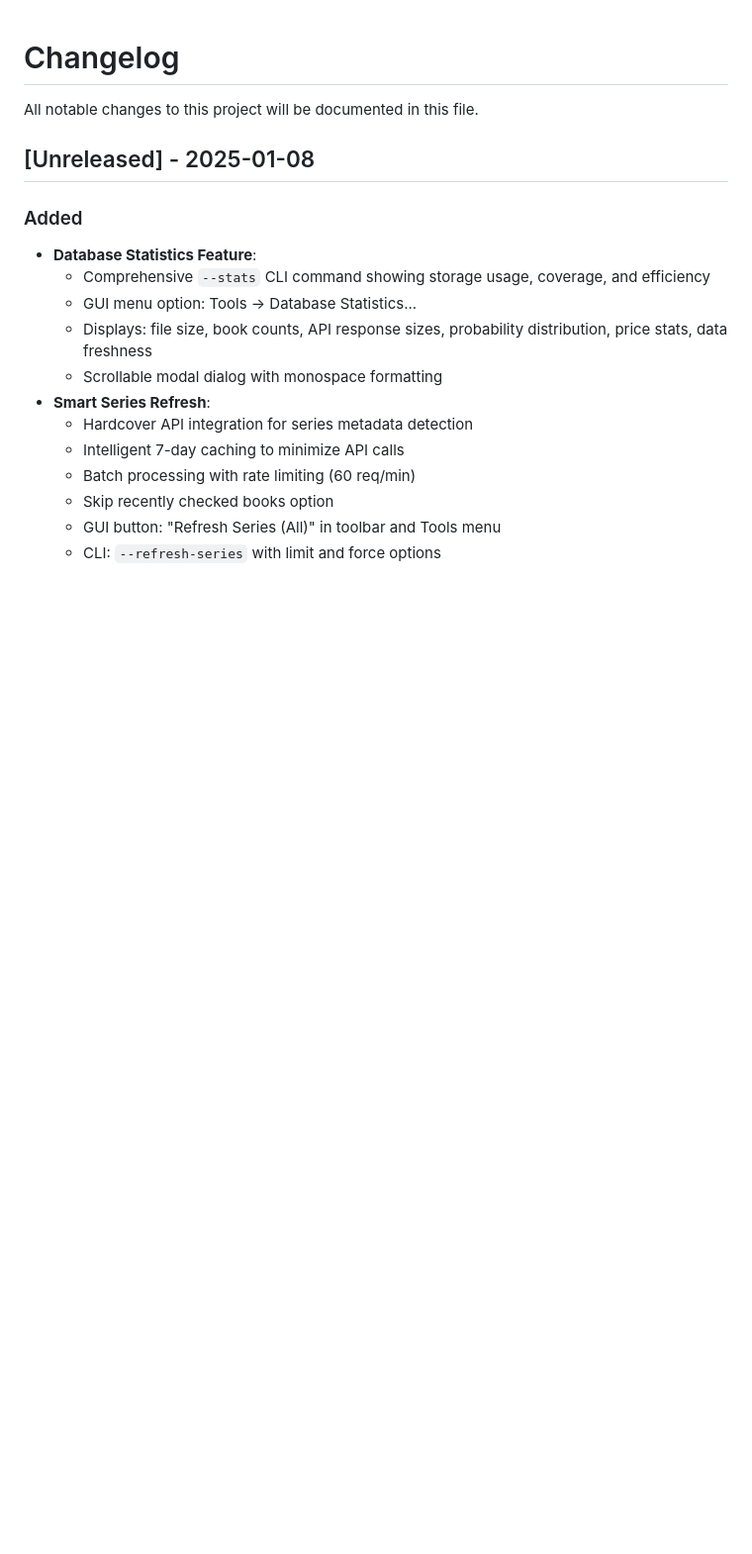
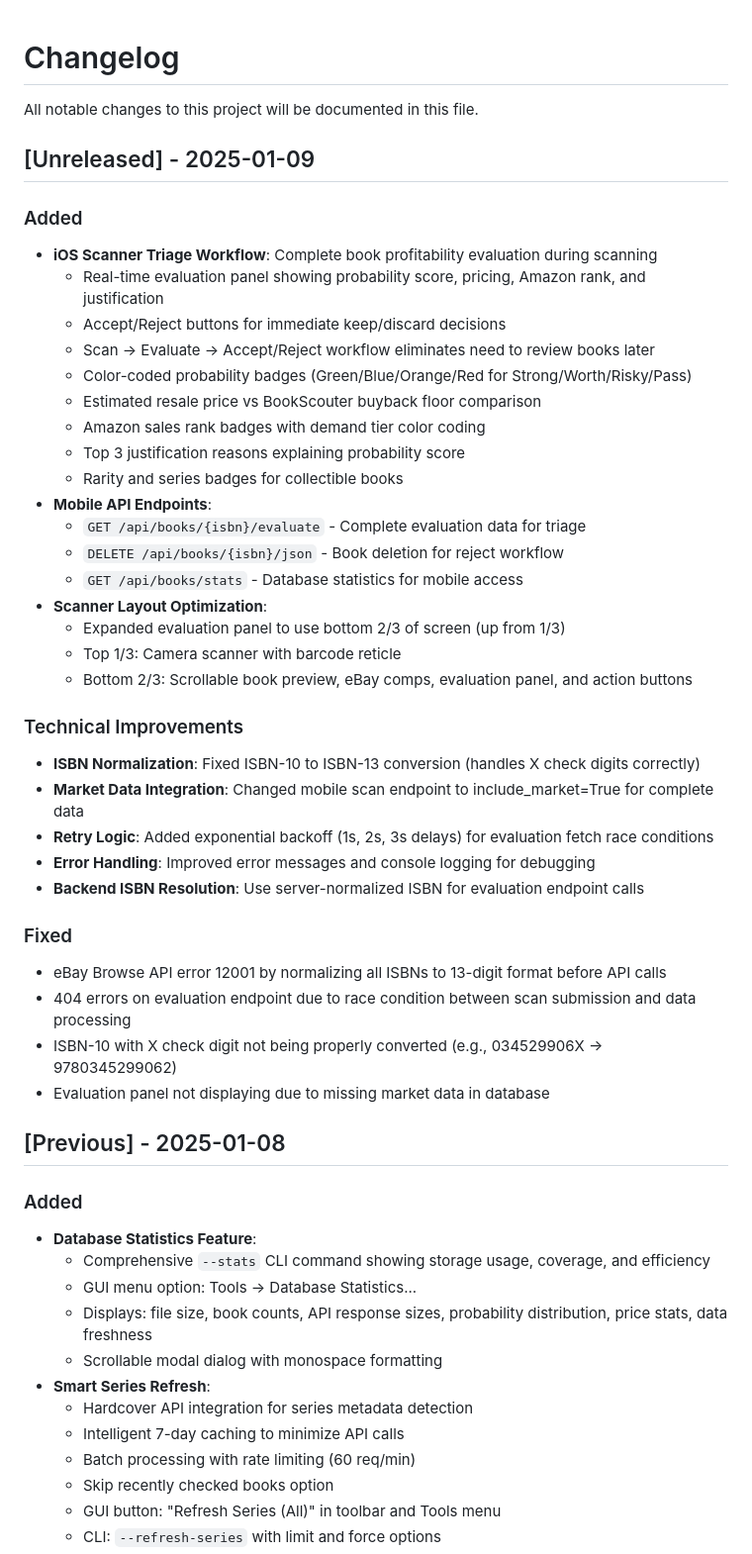
Before and after one commit to ncuskey/improved-rotary-phone, a Markdown page: CHANGELOG.md, the part around the change. Shown at 99% size. GitHub-like rendering; blank space fills up the shorter version.

Commit message:
Update documentation for iOS scanner triage workflow
README.md:
- Document real-time triage evaluation features
- Add Accept/Reject workflow description
- Detail probability scoring, pricing comparison, and justification display
- Update iOS app feature list with complete triage capabilities

CHANGELOG.md:
- Add [Unreleased] 2025-01-09 section
- Document iOS scanner triage workflow implementation
- List new mobile API endpoints (evaluate, delete, stats)
- Detail scanner layout optimization (2/3 screen usage)
- Document technical improvements (ISBN normalization, retry logic)
- List all bug fixes (eBay API errors, 404s, ISBN-10 X handling)

🤖 Generated with [Claude Code](https://claude.com/claude-code)

Co-Authored-By: Claude <noreply@anthropic.com>

```diff
--- a/CHANGELOG.md
+++ b/CHANGELOG.md
@@ -2,7 +2,41 @@
 
 All notable changes to this project will be documented in this file.
 
-## [Unreleased] - 2025-01-08
+## [Unreleased] - 2025-01-09
+
+### Added
+- **iOS Scanner Triage Workflow**: Complete book profitability evaluation during scanning
+  - Real-time evaluation panel showing probability score, pricing, Amazon rank, and justification
+  - Accept/Reject buttons for immediate keep/discard decisions
+  - Scan → Evaluate → Accept/Reject workflow eliminates need to review books later
+  - Color-coded probability badges (Green/Blue/Orange/Red for Strong/Worth/Risky/Pass)
+  - Estimated resale price vs BookScouter buyback floor comparison
+  - Amazon sales rank badges with demand tier color coding
+  - Top 3 justification reasons explaining probability score
+  - Rarity and series badges for collectible books
+- **Mobile API Endpoints**:
+  - `GET /api/books/{isbn}/evaluate` - Complete evaluation data for triage
+  - `DELETE /api/books/{isbn}/json` - Book deletion for reject workflow
+  - `GET /api/books/stats` - Database statistics for mobile access
+- **Scanner Layout Optimization**:
+  - Expanded evaluation panel to use bottom 2/3 of screen (up from 1/3)
+  - Top 1/3: Camera scanner with barcode reticle
+  - Bottom 2/3: Scrollable book preview, eBay comps, evaluation panel, and action buttons
+
+### Technical Improvements
+- **ISBN Normalization**: Fixed ISBN-10 to ISBN-13 conversion (handles X check digits correctly)
+- **Market Data Integration**: Changed mobile scan endpoint to include_market=True for complete data
+- **Retry Logic**: Added exponential backoff (1s, 2s, 3s delays) for evaluation fetch race conditions
+- **Error Handling**: Improved error messages and console logging for debugging
+- **Backend ISBN Resolution**: Use server-normalized ISBN for evaluation endpoint calls
+
+### Fixed
+- eBay Browse API error 12001 by normalizing all ISBNs to 13-digit format before API calls
+- 404 errors on evaluation endpoint due to race condition between scan submission and data processing
+- ISBN-10 with X check digit not being properly converted (e.g., 034529906X → 9780345299062)
+- Evaluation panel not displaying due to missing market data in database
+
+## [Previous] - 2025-01-08
 
 ### Added
 - **Database Statistics Feature**:
```
Also changed, not shown: README.md (+9 -2 lines).
